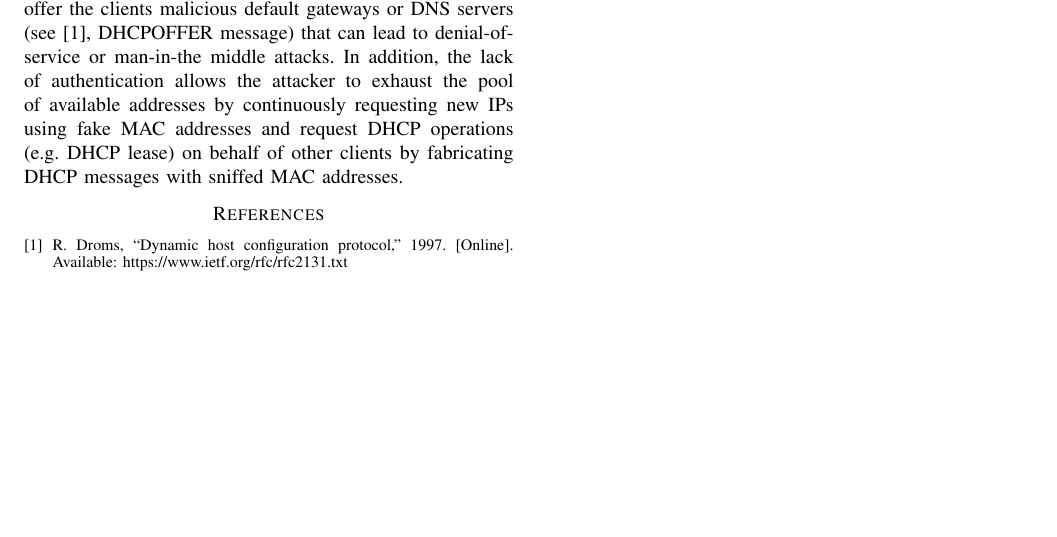
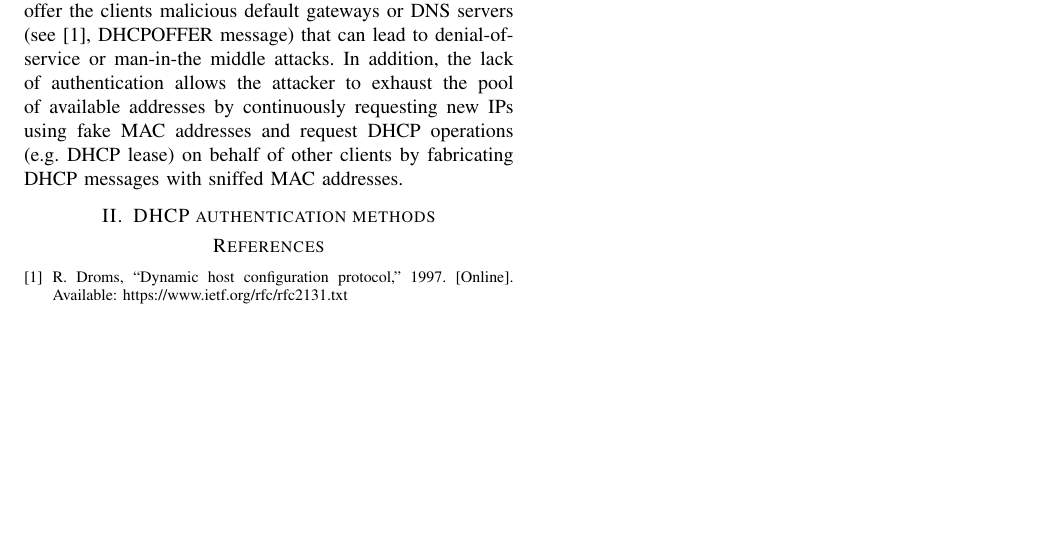
Before and after one commit to Benmartin92/netsec-kth, a LaTeX paper (report/report.tex): part of the page, cut so that both start at the same text. Compiled offline with pdfLaTeX.

```diff
--- a/paper.tex
+++ b/report/report.tex
@@ -66,6 +66,10 @@
 %Describe the background for chosen area that is going to be investigated. Write a short description of the area that is going to be %investigated. It is a brief description of the necessary background knowledge of the problem area and for carrying out the project.
 The Dynamic Host Configuration Protocol (DHCP) is a widely used protocol for dynamically distributing Internet (IP) addresses \cite{dhcprfc}. DHCP works in a client-server architecture where the client (DHCP client) requests an IP address and the server (DHCP server) allocates IPs from the pool of available addresses. The communication between these two entities is unauthenticated which imposes several security issues. Rogue DHCP server can be easily set up that might offer the clients malicious default gateways or DNS servers (see \cite{dhcprfc}, DHCPOFFER message) that can lead to denial-of-service or man-in-the middle attacks. In addition, the lack of authentication allows the attacker to exhaust the pool of available addresses by continuously requesting new IPs using fake MAC addresses and request DHCP operations (e.g. DHCP lease) on behalf of other clients by fabricating DHCP messages with sniffed MAC addresses.
 
+\section{DHCP authentication methods}
+
+
+
 \addtolength{\textheight}{-12cm}   % This command serves to balance the column lengths
                                   % on the last page of the document manually. It shortens
                                   % the textheight of the last page by a suitable amount.
```
Also changed, not shown: report/ieeeconf.cls (renamed from ieeeconf.cls), report/ref.bib (renamed from ref.bib).
